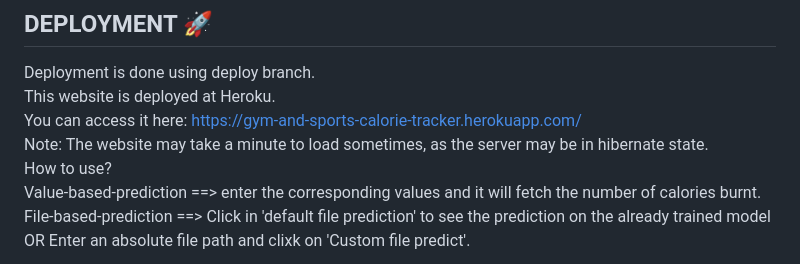
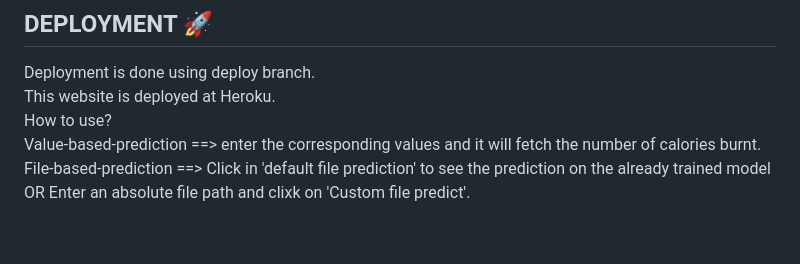
Before and after one commit to sagar61205/Gym-and-sports-calorie-tracker, a Markdown page: README.md, the part around the change. Rendered like a GitHub page; blank space fills up the shorter version.

```diff
--- a/README.md
+++ b/README.md
@@ -43,8 +43,6 @@ For the calories tracking application, the user can input the data and the appli
 ## DEPLOYMENT 🚀
 Deployment is done using deploy branch.<br/>
 This website is deployed at Heroku.<br/>
-You can access it here: https://gym-and-sports-calorie-tracker.herokuapp.com/ <br/>
-Note: The website may take a minute to load sometimes, as the server may be in hibernate state.<br/>
 How to use? <br/>
 Value-based-prediction ==> enter the corresponding values and it will fetch the number of calories burnt.<br/>
 File-based-prediction  ==> Click in 'default file prediction' to see the prediction on the already trained model OR Enter an absolute file path and clixk on 'Custom file predict'.
```
